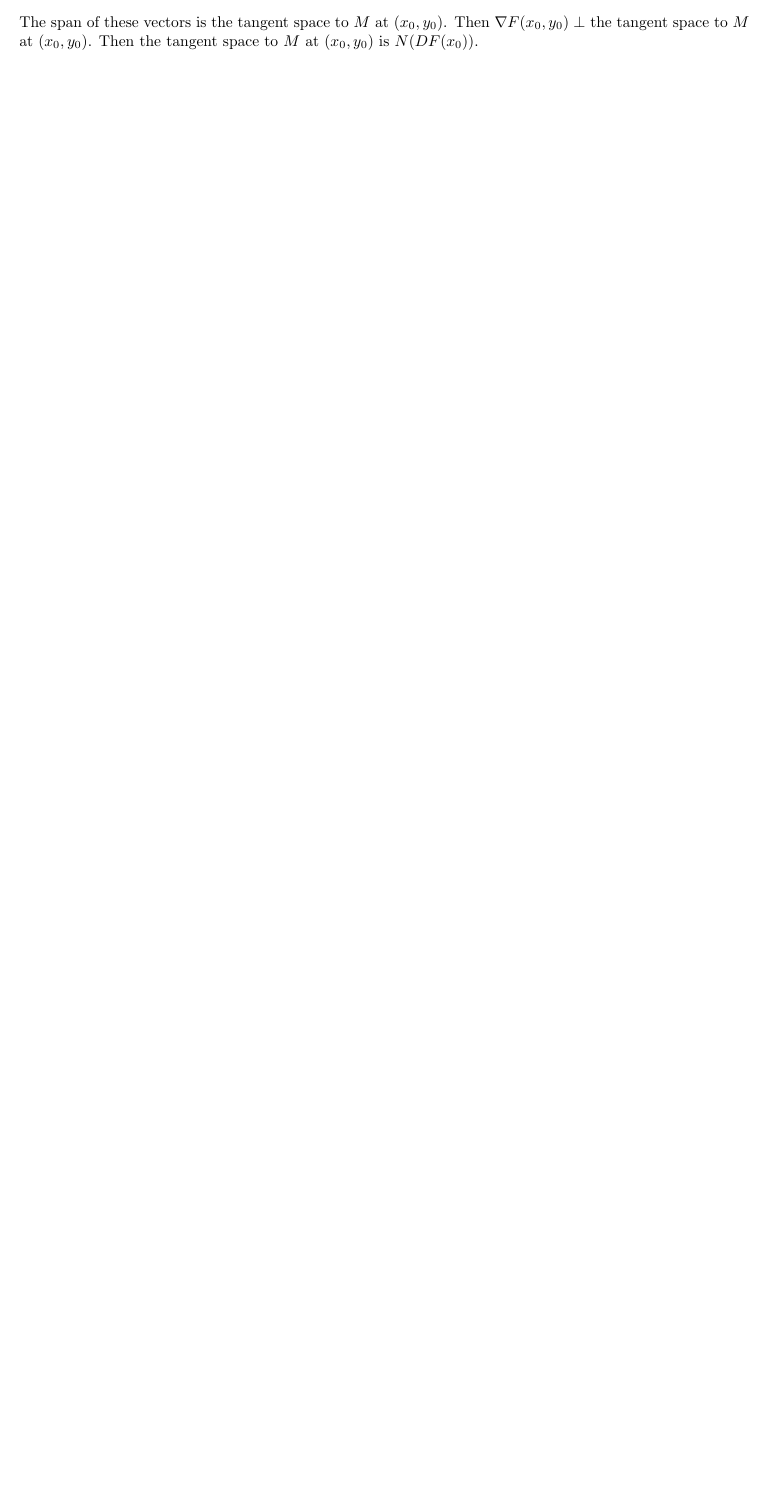
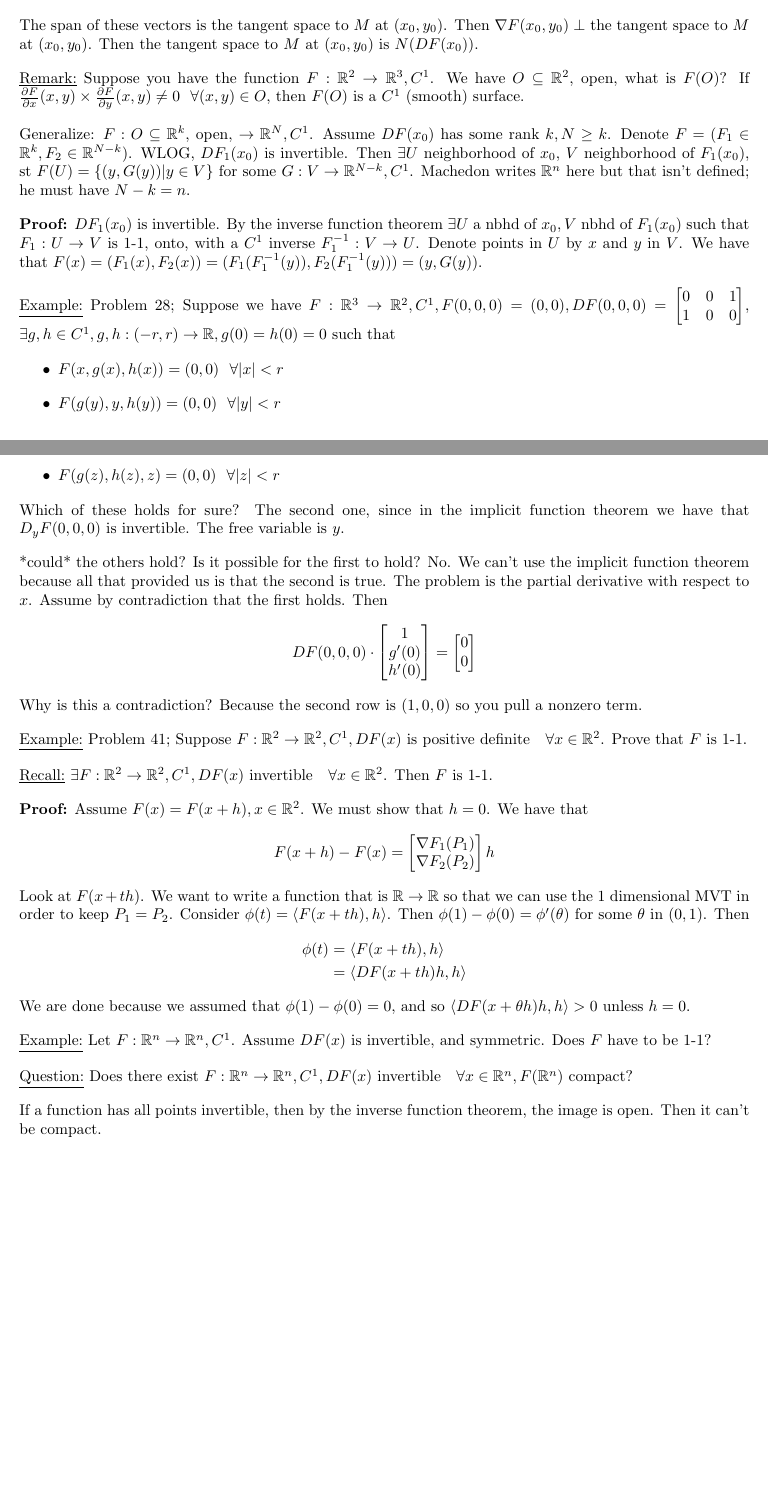
Before and after one commit to NyxIsBad/Math411, a LaTeX document (Lec Notes.tex): part of page 60 of 60 before the commit and two parts of pages 60 and 61 of 61 after it, the two joined at a grey line, cut so that both start at the same text, the shorter picture padded with empty space. Compiled offline with pdfLaTeX.

Commit message:
more implicit function theorem applications

```diff
--- a/Lec Notes.tex
+++ b/Lec Notes.tex
@@ -2377,4 +2377,51 @@ $n$ linearly independent tangent vectors at $(x_0,y_0)$:\begin{align*}
 
 The span of these vectors is the tangent space to $M$ at $(x_0,y_0)$. Then $\nabla F(x_0,y_0)\perp$ the tangent space to $M$ at $(x_0,y_0)$. Then the tangent space to $M$ at $(x_0,y_0)$ is $N(DF(x_0))$.
 
+\underline{Remark:} Suppose you have the function $F:\rr^2\to \rr^3, C^1$.  We have $O\subseteq \rr^2$, open, what is $F(O)$? If $\partials{F}{x}(x,y)\times \partials{F}{y}(x,y)\neq 0\fora (x,y)\in O$, then $F(O)$ is a $C^1$ (smooth) surface.
+
+Generalize: $F:O\subseteq \rr^k$, open, $\to \rr^N, C^1$. Assume $DF(x_0)$ has some rank $k, N\geq k$. Denote $F=(F_1\in \rr^k, F_2\in \rr^{N-k})$. WLOG, $DF_1(x_0)$ is invertible. Then $\exists U$ neighborhood of $x_0$, $V$ neighborhood of $F_1(x_0)$, st $F(U)=\{(y,G(y))|y\in V\}$ for some $G:V\to \rr^{N-k}, C^1$. Machedon writes $\rr^n$ here but that isn't defined; he must have $N-k=n$.
+
+\textbf{Proof:} $DF_1(x_0)$ is invertible. By the inverse function theorem $\exists U$ a nbhd of $x_0, V$ nbhd of $F_1(x_0)$ such that $F_1:U\to V$ is 1-1, onto, with a $C^1$ inverse $F_1^{-1}:V\to U$. Denote points in $U$ by $x$ and $y$ in $V$. We have that $F(x)=(F_1(x),F_2(x))=(F_1(F_1^{-1}(y)),F_2(F_1^{-1}(y)))=(y,G(y))$.
+
+\underline{Example:} Problem 28; Suppose we have $F:\rr^3\to \rr^2, C^1, F(0,0,0)=(0,0),DF(0,0,0)=\begin{bmatrix}
+    0 & 0 & 1\\
+    1 & 0 & 0
+\end{bmatrix}$, $\exists g,h\in C^1, g,h:(-r,r)\to \rr, g(0)=h(0)=0$ such that \begin{itemize}
+    \item $F(x,g(x),h(x))=(0,0)\fora |x|<r$
+    \item $F(g(y),y,h(y))=(0,0)\fora |y|<r$
+    \item $F(g(z),h(z),z)=(0,0)\fora |z|<r$
+\end{itemize}Which of these holds for sure? The second one, since in the implicit function theorem we have that $D_yF(0,0,0)$ is invertible. The free variable is $y$.
+
+*could* the others hold? Is it possible for the first to hold? No. We can't use the implicit function theorem because all that provided us is that the second is true. The problem is the partial derivative with respect to $x$. Assume by contradiction that the first holds. Then \begin{align*}
+    DF(0,0,0)\cdot\begin{bmatrix}
+        1\\
+        g'(0)\\
+        h'(0)
+    \end{bmatrix}=\begin{bmatrix}
+        0\\
+        0
+    \end{bmatrix}
+\end{align*} Why is this a contradiction? Because the second row is $(1,0,0)$ so you pull a nonzero term.
+
+\underline{Example:} Problem 41; Suppose $F:\rr^2\to \rr^2, C^1, DF(x)$ is positive definite $\fora x\in \rr^2$. Prove that $F$ is 1-1.
+
+\underline{Recall:} $\exists F:\rr^2\to \rr^2, C^1, DF(x)$ invertible $\fora x\in \rr^2$. Then $F$ is 1-1.
+
+\textbf{Proof:} Assume $F(x)=F(x+h), x\in \rr^2$. We must show that $h=0$. We have that \begin{align*}
+    F(x+h)-F(x)&=\begin{bmatrix}
+        \nabla F_1(P_1)\\
+        \nabla F_2(P_2)
+    \end{bmatrix}h
+\end{align*}Look at $F(x+th)$. We want to write a function that is $\rr\to\rr$ so that we can use the 1 dimensional MVT in order to keep $P_1=P_2$. Consider $\phi(t)=\iprod{F(x+th),h}$. Then $\phi(1)-\phi(0)=\phi'(\theta)$ for some $\theta$ in $(0,1)$. Then \begin{align*}
+    \phi(t)&=\iprod{F(x+th),h}\\
+    &=\iprod{DF(x+th)h,h}
+\end{align*} We are done because we assumed that $\phi(1)-\phi(0)=0$, and so $\iprod{DF(x+\theta h)h,h}>0$ unless $h=0$.
+
+\underline{Example:} Let $F:\rr^n\to \rr^n, C^1$. Assume $DF(x)$ is invertible, and symmetric. Does $F$ have to be 1-1?
+
+\underline{Question:} Does there exist $F:\rr^n\to \rr^n, C^1, DF(x)$ invertible $\fora x\in \rr^n, F(\rr^n)$ compact?
+
+If a function has all points invertible, then by the inverse function theorem, the image is open. Then it can't be compact.
+
+
 \end{document}
```
Also changed, not shown: Lec Notes.pdf.
